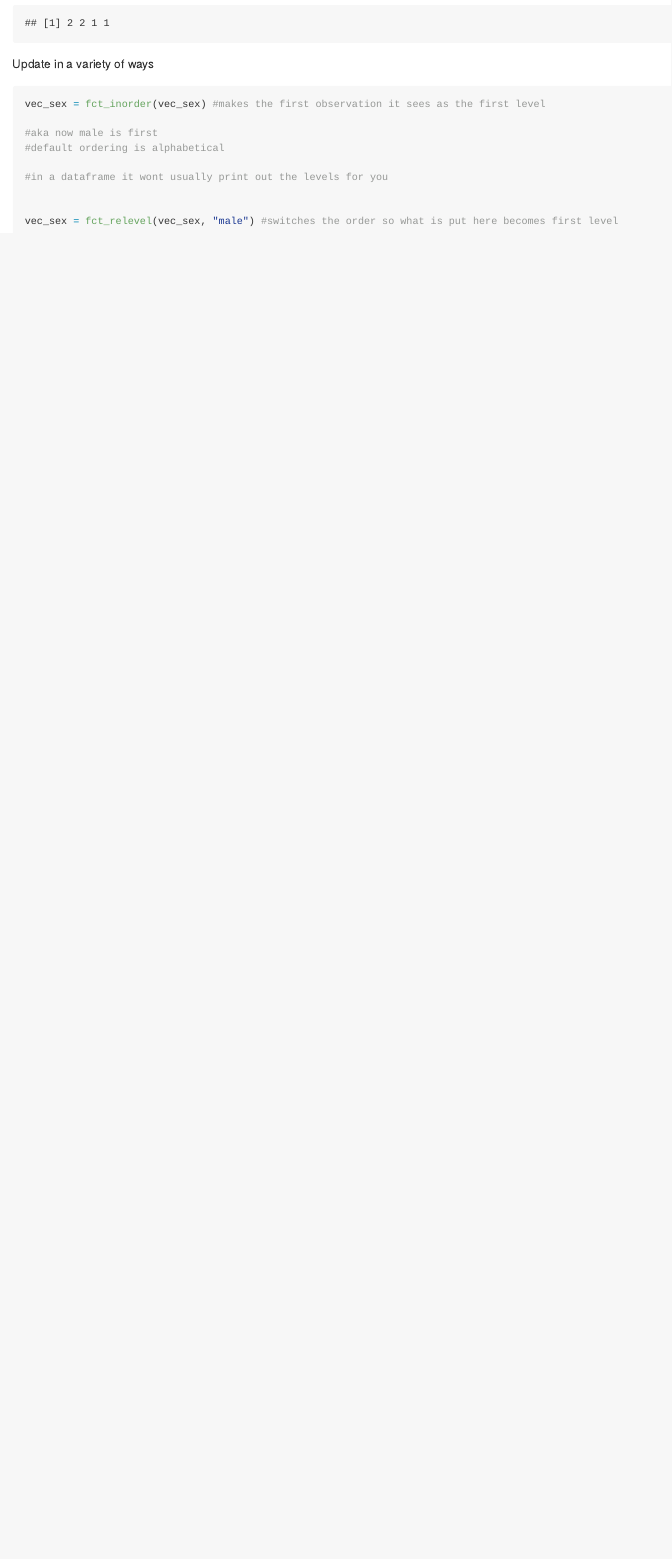
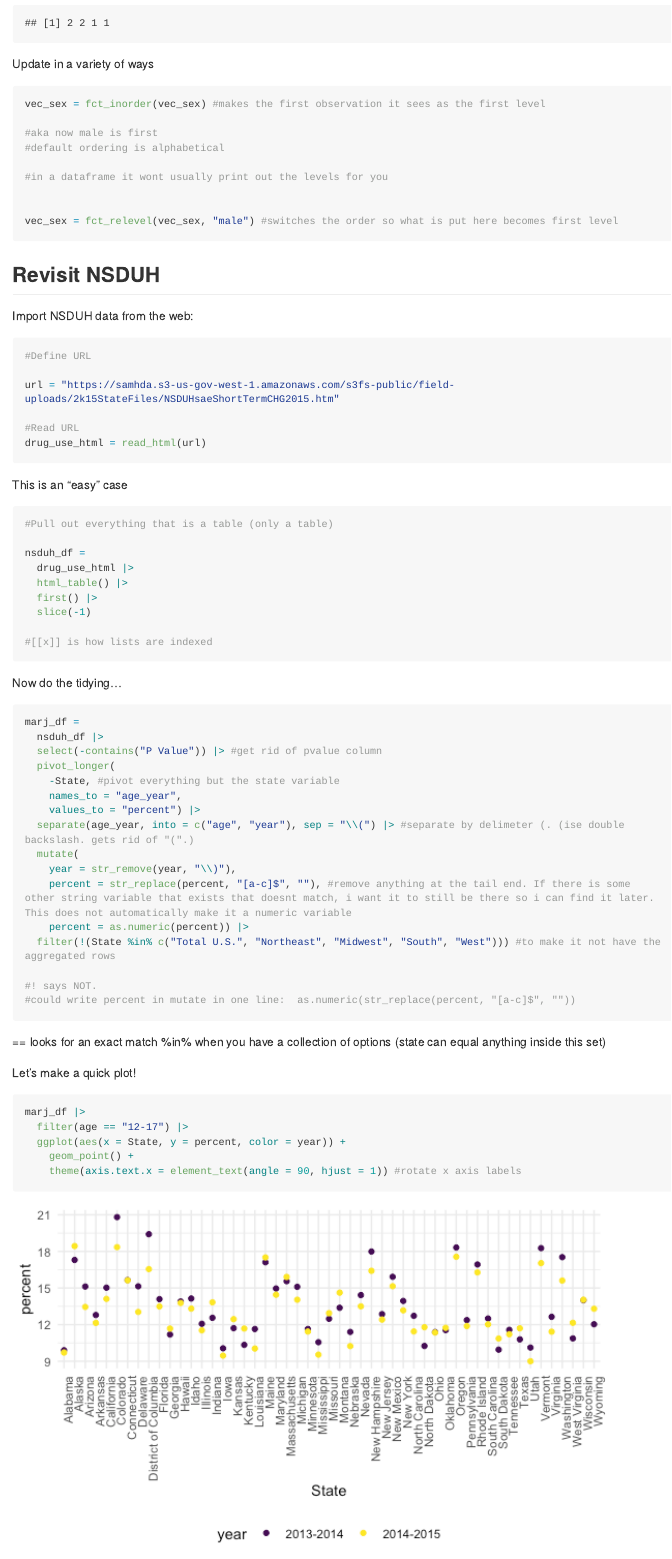
Before and after one commit to devonapark/data_wrangling_ii, an R Markdown document (strings_and_factors.Rmd): the page in a window 1100 px wide, from 5860 px down. The pictures show the output file strings_and_factors.md that the author committed with the source, drawn offline in the style of GitHub; long lines of code are wrapped.

Commit message:
NSDUH real cleaning

````diff
--- a/strings_and_factors.Rmd
+++ b/strings_and_factors.Rmd
@@ -170,3 +170,66 @@ vec_sex = fct_inorder(vec_sex) #makes the first observation it sees as the first
 vec_sex = fct_relevel(vec_sex, "male") #switches the order so what is put here becomes first level
 
 ```
+
+
+## Revisit NSDUH
+
+Import NSDUH data from the web:
+
+```{r}
+
+#Define URL
+
+url = "https://samhda.s3-us-gov-west-1.amazonaws.com/s3fs-public/field-uploads/2k15StateFiles/NSDUHsaeShortTermCHG2015.htm"
+
+#Read URL
+drug_use_html = read_html(url)
+```
+
+This is an "easy" case
+
+```{r}
+
+#Pull out everything that is a table (only a table)
+
+nsduh_df =
+  drug_use_html |>
+  html_table() |>
+  first() |>
+  slice(-1)
+
+#[[x]] is how lists are indexed
+```
+
+Now do the tidying...
+
+```{r}
+marj_df =
+  nsduh_df |>
+  select(-contains("P Value")) |> #get rid of pvalue column
+  pivot_longer(
+    -State, #pivot everything but the state variable
+    names_to = "age_year",
+    values_to = "percent") |>
+  separate(age_year, into = c("age", "year"), sep = "\\(") |> #separate by delimeter (. (ise double backslash. gets rid of "(".)
+  mutate(
+    year = str_remove(year, "\\)"),
+    percent = str_replace(percent, "[a-c]$", ""), #remove anything at the tail end. If there is some other string variable that exists that doesnt match, i want it to still be there so i can find it later. This does not automatically make it a numeric variable
+    percent = as.numeric(percent)) |>
+  filter(!(State %in% c("Total U.S.", "Northeast", "Midwest", "South", "West"))) #to make it not have the aggregated rows
+
+#! says NOT.
+#could write percent in mutate in one line:  as.numeric(str_replace(percent, "[a-c]$", ""))
+```
+
+== looks for an exact match
+%in% when you have a collection of options (state can equal anything inside this set)
+
+
+Let's make a quick plot!
+```{r}
+marj_df |>
+  filter(age == "12-17") |>
+  ggplot(aes(x = State, y = percent, color = year)) +
+    geom_point() +
+    theme(axis.text.x = element_text(angle = 90, hjust = 1)) #rotate x axis labels
````
Also changed, not shown: strings_and_factors.md, strings_and_factors_files/figure-gfm/unnamed-chunk-14-1.png (added), strings_and_factors_files/figure-gfm/unnamed-chunk-14-2.png (added), strings_and_factors.Rmd (12 more changed lines).
